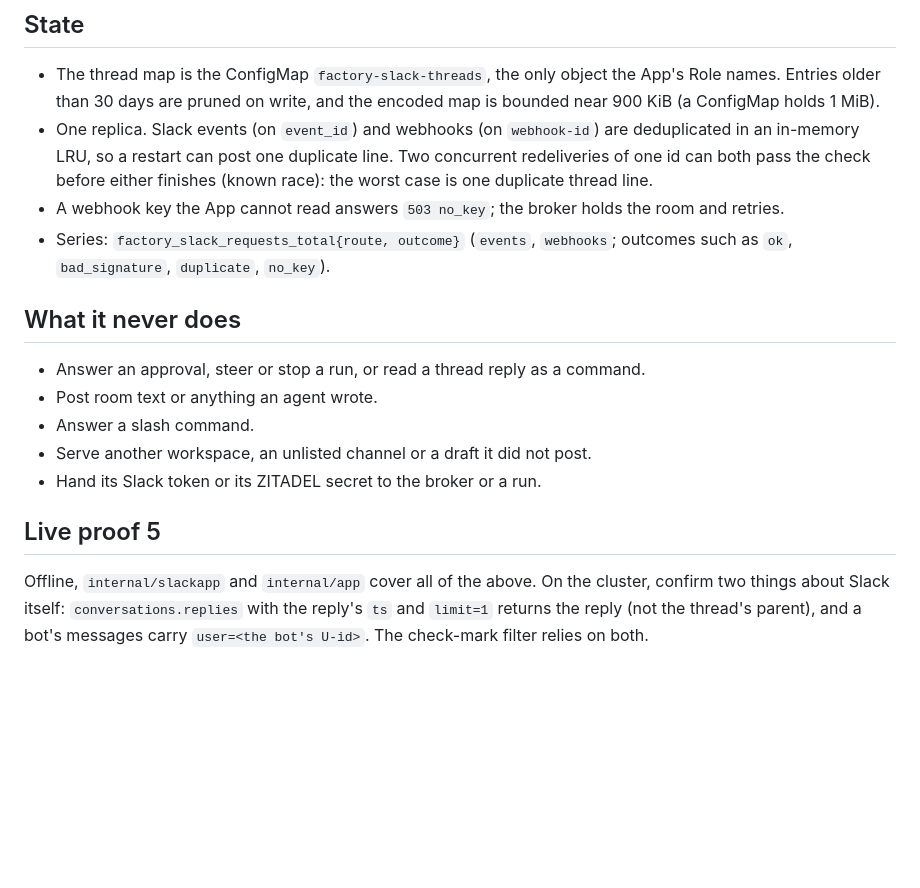
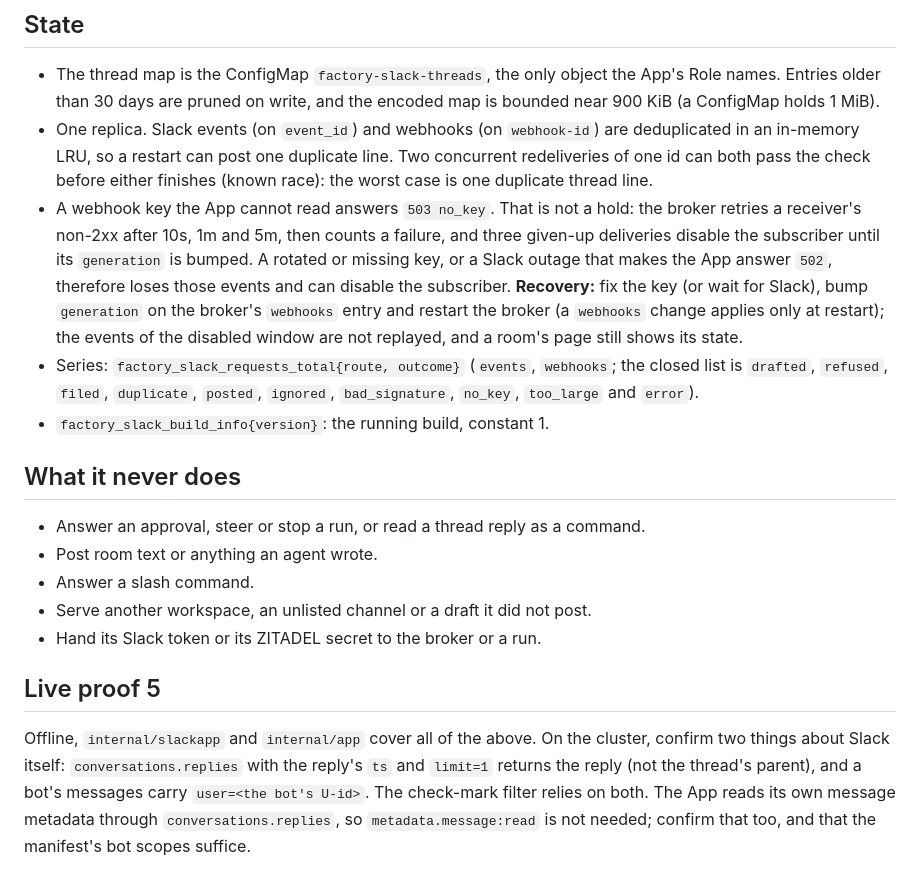
Before and after one commit to Smana/agent-platform, a Markdown page: docs/slack.md, the part around one of its changes. Rendered like a GitHub page; blank space fills up the shorter version.

```diff
--- a/docs/slack.md
+++ b/docs/slack.md
@@ -78,8 +93,9 @@ The webhook subscriber in the broker's config is `cluster`, with the same key as
 
 - The thread map is the ConfigMap `factory-slack-threads`, the only object the App's Role names. Entries older than 30 days are pruned on write, and the encoded map is bounded near 900 KiB (a ConfigMap holds 1 MiB).
 - One replica. Slack events (on `event_id`) and webhooks (on `webhook-id`) are deduplicated in an in-memory LRU, so a restart can post one duplicate line. Two concurrent redeliveries of one id can both pass the check before either finishes (known race): the worst case is one duplicate thread line.
-- A webhook key the App cannot read answers `503 no_key`; the broker holds the room and retries.
-- Series: `factory_slack_requests_total{route, outcome}` (`events`, `webhooks`; outcomes such as `ok`, `bad_signature`, `duplicate`, `no_key`).
+- A webhook key the App cannot read answers `503 no_key`. That is not a hold: the broker retries a receiver's non-2xx after 10s, 1m and 5m, then counts a failure, and three given-up deliveries disable the subscriber until its `generation` is bumped. A rotated or missing key, or a Slack outage that makes the App answer `502`, therefore loses those events and can disable the subscriber. **Recovery:** fix the key (or wait for Slack), bump `generation` on the broker's `webhooks` entry and restart the broker (a `webhooks` change applies only at restart); the events of the disabled window are not replayed, and a room's page still shows its state.
+- Series: `factory_slack_requests_total{route, outcome}` (`events`, `webhooks`; the closed list is `drafted`, `refused`, `filed`, `duplicate`, `posted`, `ignored`, `bad_signature`, `no_key`, `too_large` and `error`).
+- `factory_slack_build_info{version}`: the running build, constant 1.
 
 ## What it never does
 
@@ -91,4 +107,4 @@ The webhook subscriber in the broker's config is `cluster`, with the same key as
 
 ## Live proof 5
 
-Offline, `internal/slackapp` and `internal/app` cover all of the above. On the cluster, confirm two things about Slack itself: `conversations.replies` with the reply's `ts` and `limit=1` returns the reply (not the thread's parent), and a bot's messages carry `user=<the bot's U-id>`. The check-mark filter relies on both.
+Offline, `internal/slackapp` and `internal/app` cover all of the above. On the cluster, confirm two things about Slack itself: `conversations.replies` with the reply's `ts` and `limit=1` returns the reply (not the thread's parent), and a bot's messages carry `user=<the bot's U-id>`. The check-mark filter relies on both. The App reads its own message metadata through `conversations.replies`, so `metadata.message:read` is not needed; confirm that too, and that the manifest's bot scopes suffice.
```
Also changed, not shown: other parts of docs/slack.md (+19 -4 lines), docs/security.md (+1 -1 lines).
